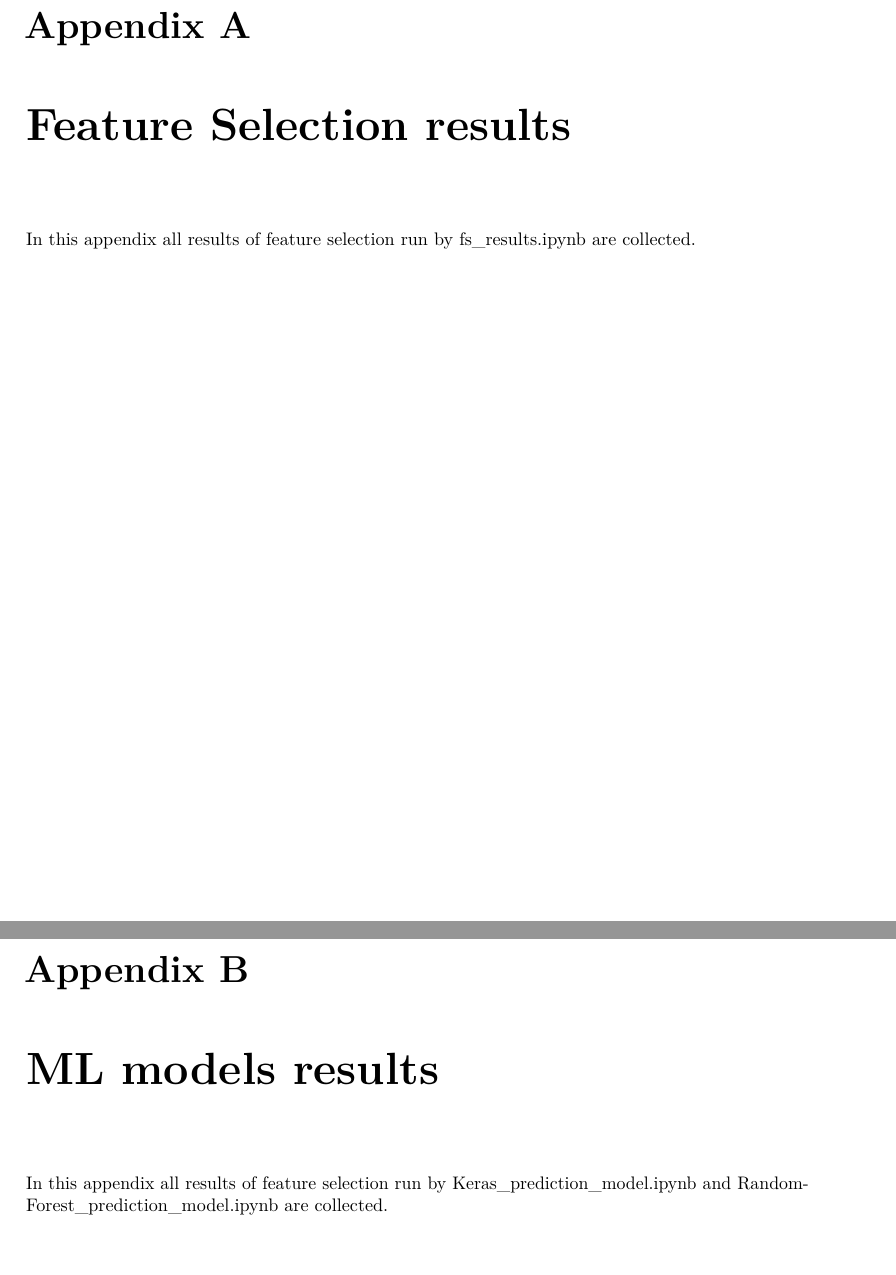
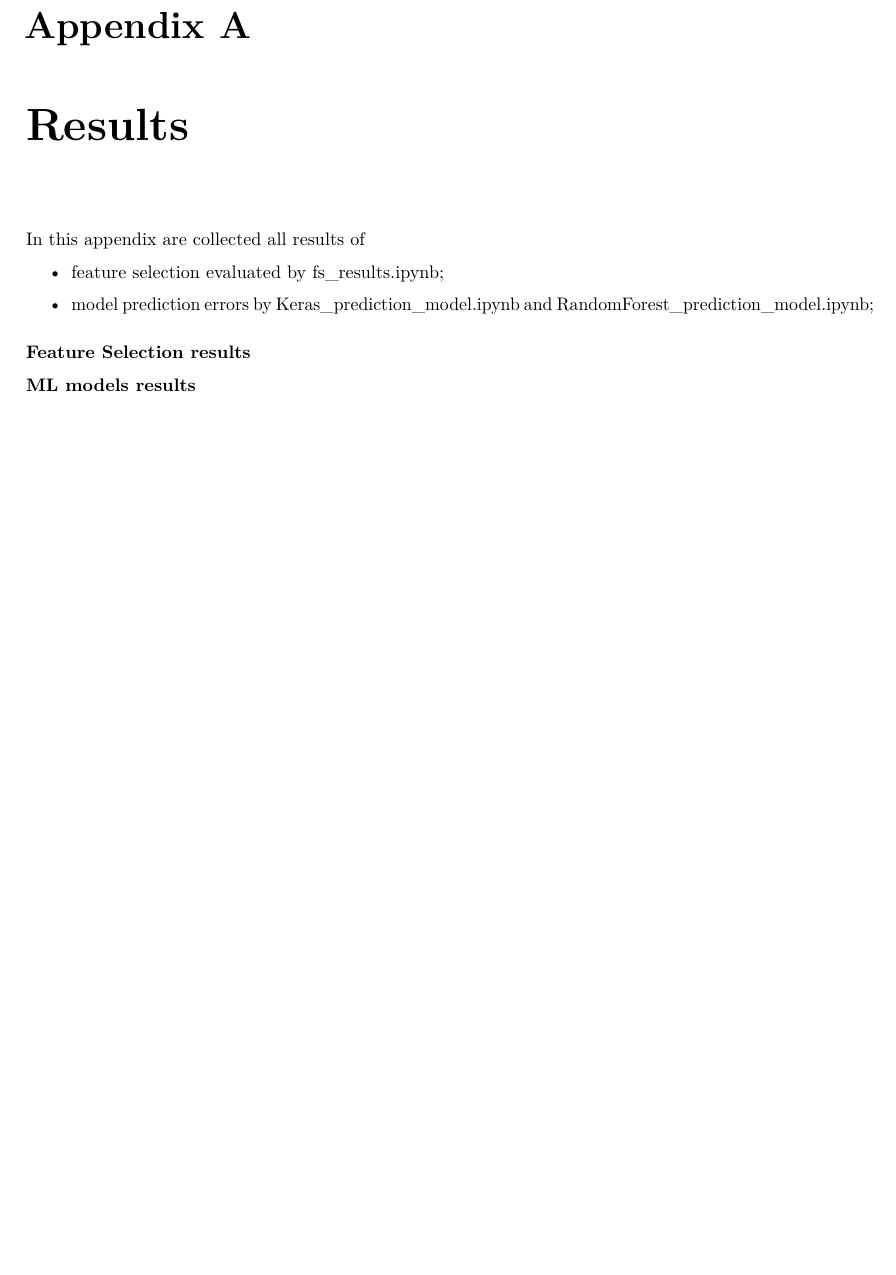
Before and after one commit to bresc19/My_thesis, a LaTeX thesis (src/thesis.tex, which reads src/chapters/tests.tex): two parts of pages 43 and 44 of 47 before the commit and part of page 42 of 45 after it, the two joined at a grey line, cut so that both start at the same text, the shorter picture padded with empty space. Compiled offline with pdfLaTeX.

Commit message:
Updates from Overleaf

```diff
--- a/src/chapters/tests.tex
+++ b/src/chapters/tests.tex
@@ -1,5 +1,8 @@
-\chapter{Feature Selection results}
-In this appendix all results of feature selection run by fs\_results.ipynb are collected.
-
-\chapter{ML models results}
-In this appendix all results of feature selection run by Keras\_prediction\_model.ipynb and RandomForest\_prediction\_model.ipynb are collected.
+\chapter{Results}
+In this appendix are collected all results of
+\begin{itemize}
+    \item feature selection evaluated by fs\_results.ipynb;
+    \item model prediction errors by Keras\_prediction\_model.ipynb and RandomForest\_prediction\_model.ipynb;
+\end{itemize}
+\subsubsection{Feature Selection results}
+\subsubsection{ML models results}
```
Also changed, not shown: src/chapters/background.tex (+4 -4 lines), src/chapters/results.tex (+11 -2 lines).
